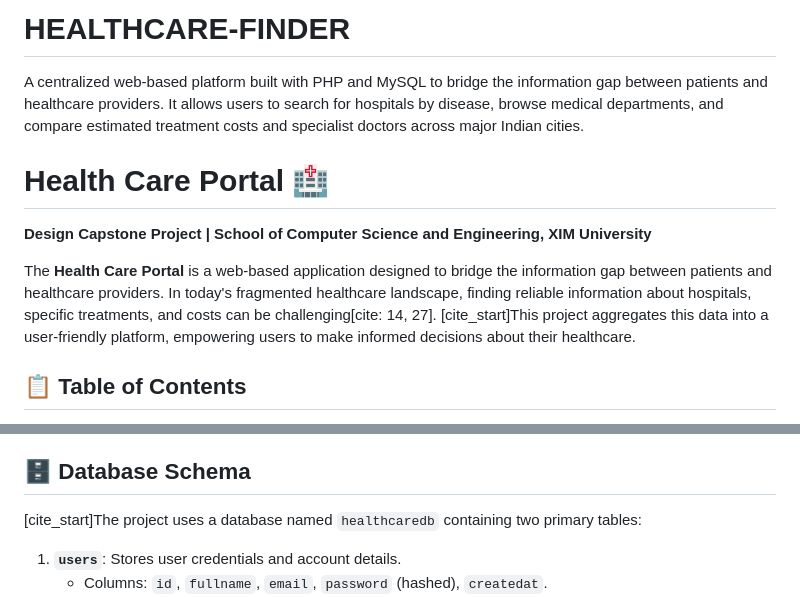
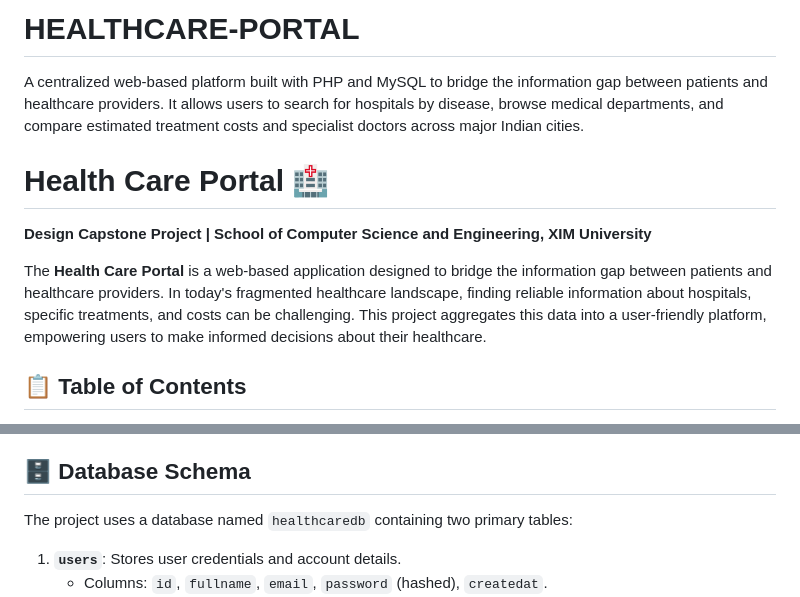
Before and after one commit to yogapriyasahoo/HEALTHCARE-PORTAL, a Markdown page: README.md, 2 parts joined by grey strips. GitHub-like rendering.

```diff
--- a/README.md
+++ b/README.md
@@ -1,10 +1,10 @@
-# HEALTHCARE-FINDER
+# HEALTHCARE-PORTAL
 A centralized web-based platform built with PHP and MySQL to bridge the information gap between patients and healthcare providers. It allows users to search for hospitals by disease, browse medical departments, and compare estimated treatment costs and specialist doctors across major Indian cities.
 # Health Care Portal 🏥
 
 **Design Capstone Project | School of Computer Science and Engineering, XIM University**
 
-The **Health Care Portal** is a web-based application designed to bridge the information gap between patients and healthcare providers. In today's fragmented healthcare landscape, finding reliable information about hospitals, specific treatments, and costs can be challenging[cite: 14, 27]. [cite_start]This project aggregates this data into a user-friendly platform, empowering users to make informed decisions about their healthcare.
+The **Health Care Portal** is a web-based application designed to bridge the information gap between patients and healthcare providers. In today's fragmented healthcare landscape, finding reliable information about hospitals, specific treatments, and costs can be challenging. This project aggregates this data into a user-friendly platform, empowering users to make informed decisions about their healthcare.
 
 ## 📋 Table of Contents
 - [Project Overview]
@@ -35,7 +35,7 @@ The application is built using a standard client-server architecture[cite: 45].
 * **Development Tool:** Notepad++ / VS Code
 
 ## 🗄 Database Schema
-[cite_start]The project uses a database named `healthcaredb` containing two primary tables:
+The project uses a database named `healthcaredb` containing two primary tables:
 
 1.  **`users`**: Stores user credentials and account details.
     * Columns: `id`, `fullname`, `email`, `password` (hashed), `createdat`.
```
Also changed, not shown: other parts of README.md (+1 -1 lines).
